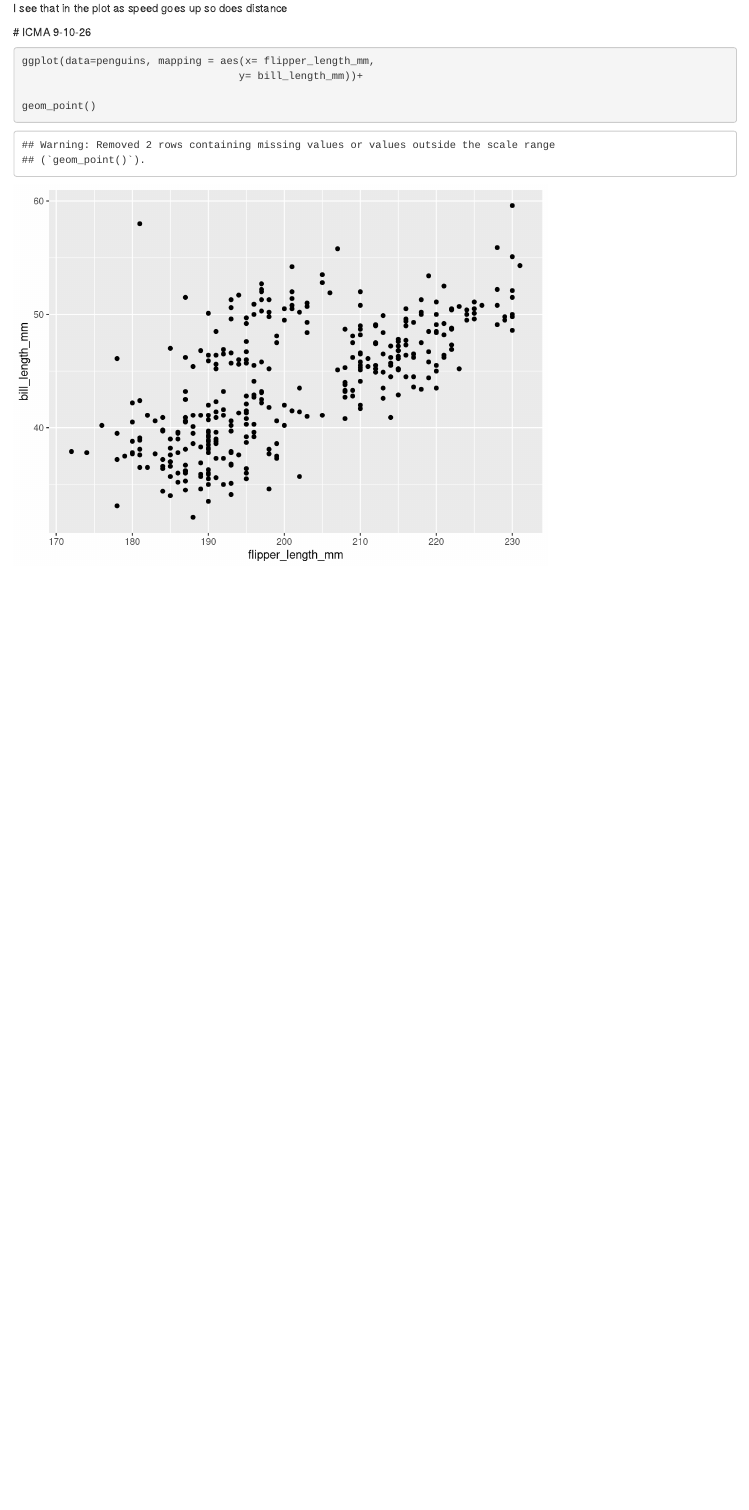
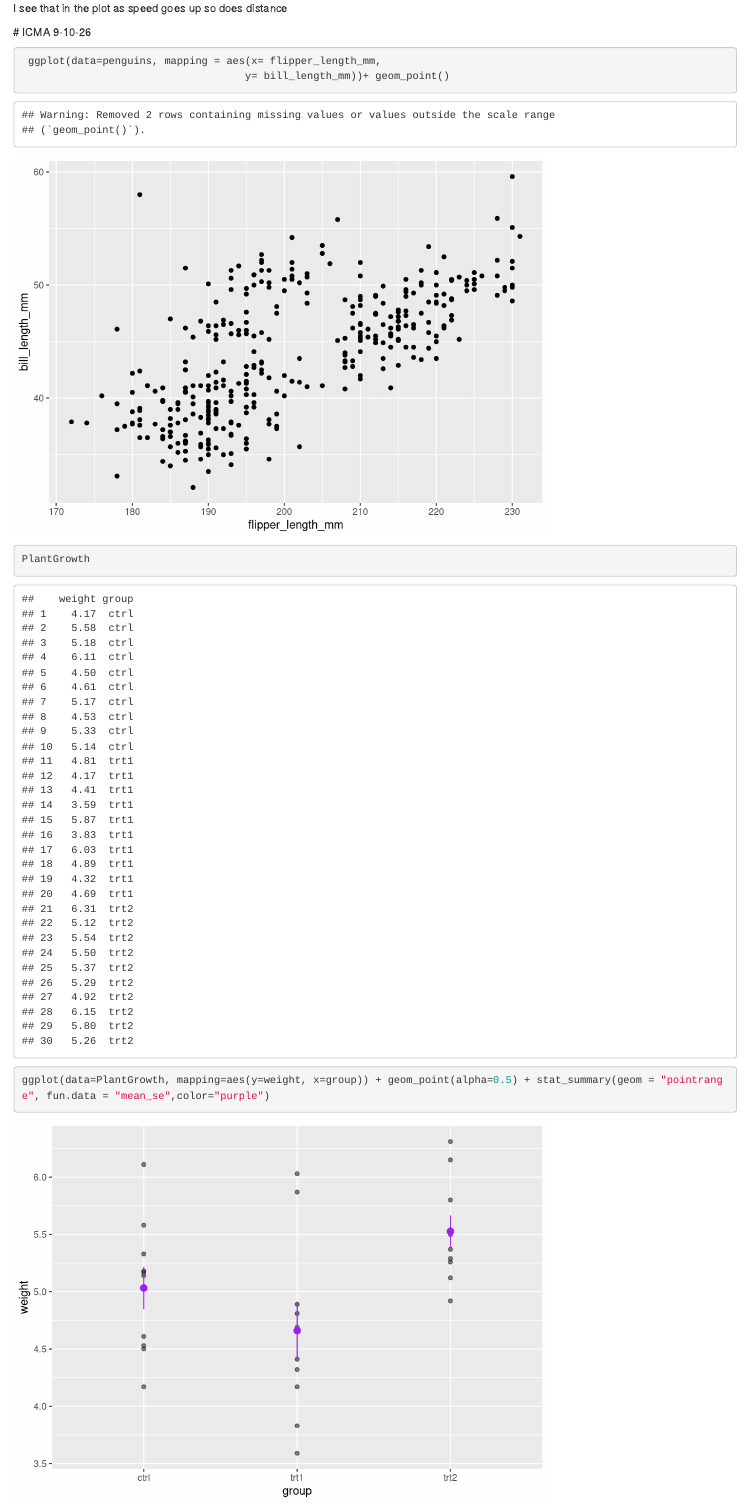
Before and after one commit to rebecca372/CogSci325-Blum-R, an R Markdown document (ICMA 9-8-2026.Rmd): the page in a window 1100 px wide, from 690 px down. Rendered offline with R 4.5, knitr and Pandoc, with nearby package versions.

Commit message:
New ICMA

````diff
--- a/ICMA 9-8-2026.Rmd
+++ b/ICMA 9-8-2026.Rmd
@@ -19,12 +19,14 @@ plot(cars)
  I see that in the plot as speed goes up so does distance
 
  # ICMA 9-10-26
- ```{r}
+
+```{r}
  ggplot(data=penguins, mapping = aes(x= flipper_length_mm,
-                                    y= bill_length_mm))+
+                                    y= bill_length_mm))+ geom_point()
 
- geom_point()
- ```
+```
 
- ```{r}
+```{r}
+PlantGrowth
+ggplot(data=PlantGrowth, mapping=aes(y=weight, x=group)) + geom_point(alpha=0.5) + stat_summary(geom = "pointrange", fun.data = "mean_se",color="purple")
 
````
Also changed, not shown: ICMA 9-8-2026.nb.html, ICMA 9-8-2026.Rmd (3 more changed lines).
